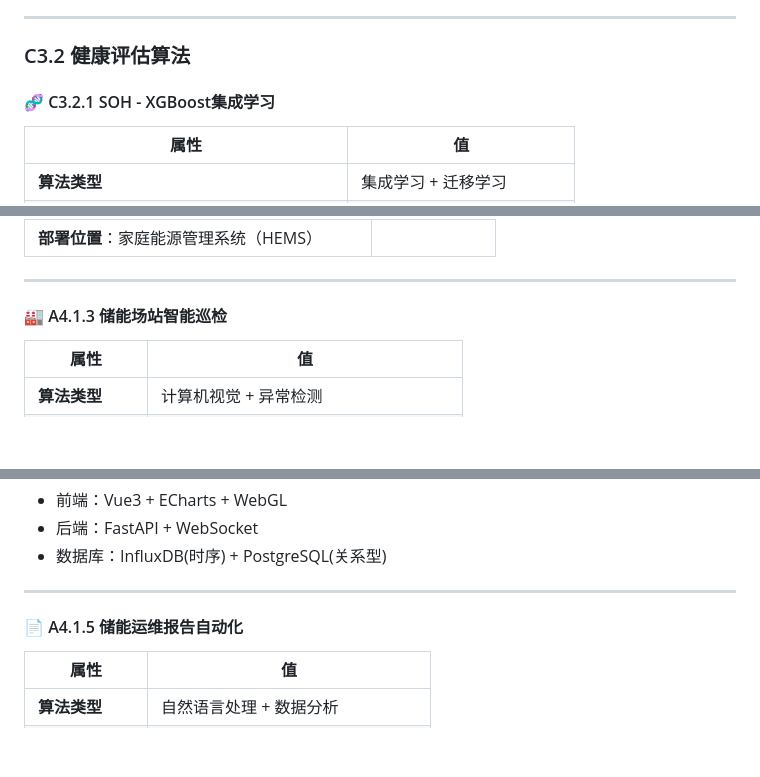
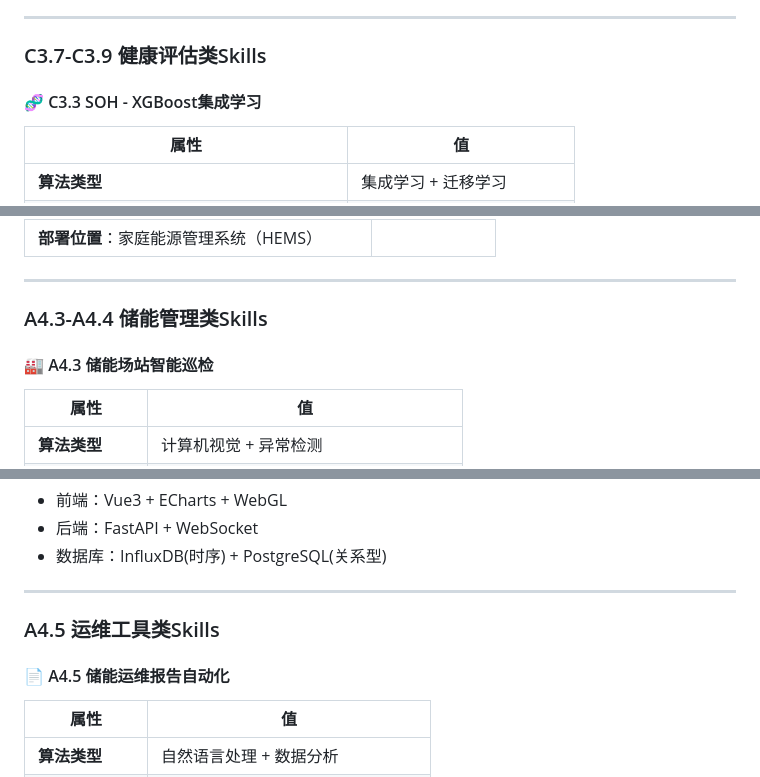
Before and after one commit to kaowaya/ASGARD, a Markdown page: 产品设计/ASGARD-BAS-Skills目录.md, 3 parts joined by grey strips. Drawn GitHub-style; blank space fills up the shorter version.

```diff
--- a/产品设计/ASGARD-BAS-Skills目录.md
+++ b/产品设计/ASGARD-BAS-Skills目录.md
@@ -1306,9 +1307,9 @@ Step 5: SOS基因演化
 
 ---
 
-### C3.2 健康评估算法
-
-#### 🧬 C3.2.1 SOH - XGBoost集成学习
+### C3.7-C3.9 健康评估类Skills
+
+#### 🧬 C3.3 SOH - XGBoost集成学习
 
 | 属性 | 值 |
 |-----|---|
@@ -2405,7 +2406,9 @@ Level F: 差异 > 15% 不合格
 
 ---
 
-#### 🏭 A4.1.3 储能场站智能巡检
+### A4.3-A4.4 储能管理类Skills
+
+#### 🏭 A4.3 储能场站智能巡检
 
 | 属性 | 值 |
 |-----|---|
@@ -2483,7 +2486,9 @@ Level F: 差异 > 15% 不合格
 
 ---
 
-#### 📄 A4.1.5 储能运维报告自动化
+### A4.5 运维工具类Skills
+
+#### 📄 A4.5 储能运维报告自动化
 
 | 属性 | 值 |
 |-----|---|
```
Also changed, not shown: other parts of 产品设计/ASGARD-BAS-Skills目录.md (+103 -102 lines).
